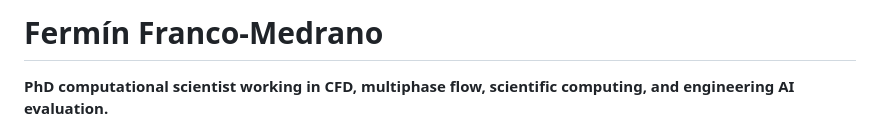
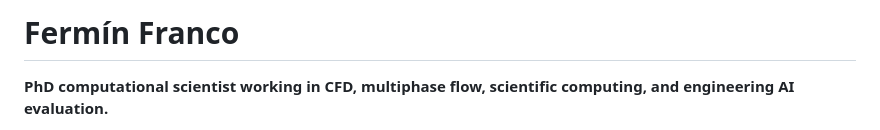
Before and after one commit to ferminfm/ferminfm, a Markdown page: README.md, the part around the change. Drawn GitHub-style.

Commit message:
Edit name in README.md
Updated name in the README.

```diff
--- a/README.md
+++ b/README.md
@@ -1,4 +1,4 @@
-# Fermín Franco-Medrano
+# Fermín Franco
 
 **PhD computational scientist working in CFD, multiphase flow, scientific computing, and engineering AI evaluation.**
 
```
